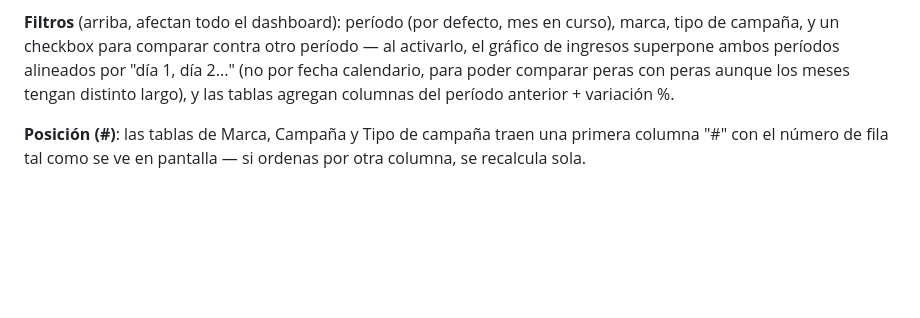
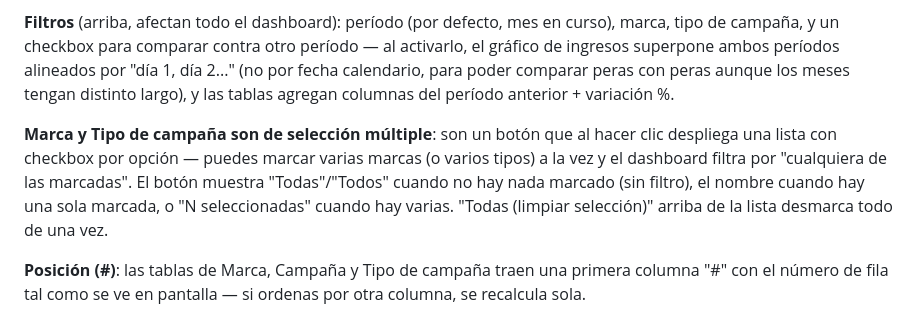
Before and after one commit to marketingdigitalaxo-web/dashboard-cos, a Markdown page: README.md, the part around the change. GitHub-like rendering; blank space fills up the shorter version.

```diff
--- a/README.md
+++ b/README.md
@@ -147,6 +147,14 @@ períodos alineados por "día 1, día 2..." (no por fecha calendario, para
 poder comparar peras con peras aunque los meses tengan distinto largo), y
 las tablas agregan columnas del período anterior + variación %.
 
+**Marca y Tipo de campaña son de selección múltiple**: son un botón que
+al hacer clic despliega una lista con checkbox por opción — puedes
+marcar varias marcas (o varios tipos) a la vez y el dashboard filtra por
+"cualquiera de las marcadas". El botón muestra "Todas"/"Todos" cuando no
+hay nada marcado (sin filtro), el nombre cuando hay una sola marcada, o
+"N seleccionadas" cuando hay varias. "Todas (limpiar selección)" arriba
+de la lista desmarca todo de una vez.
+
 **Posición (#)**: las tablas de Marca, Campaña y Tipo de campaña traen
 una primera columna "#" con el número de fila tal como se ve en
 pantalla — si ordenas por otra columna, se recalcula sola.
```
